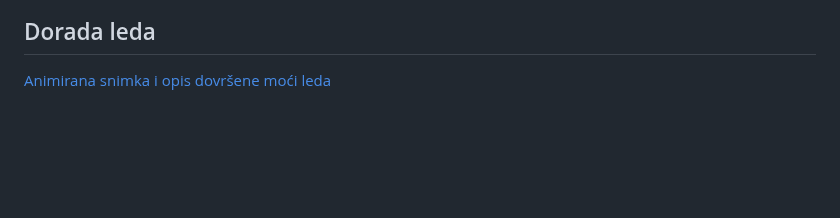
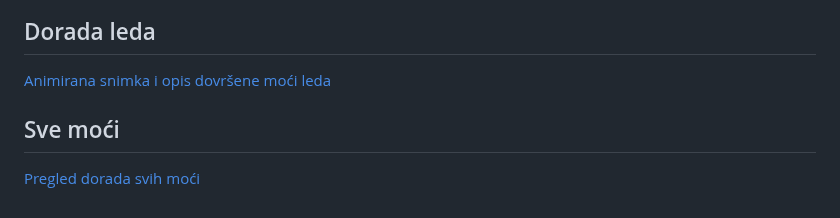
Before and after one commit to Mateok51/mozgalica, a Markdown page: docs/mobile-round-preview.md, the part around the change. Drawn GitHub-style; blank space fills up the shorter version.

Commit message:
Polish all power feedback while retaining tavern visual identity

```diff
--- a/docs/mobile-round-preview.md
+++ b/docs/mobile-round-preview.md
@@ -70,3 +70,7 @@ Dodatno je provjerena cijela demo runda kroz stvarno glasanje, odabir moći, sla
 ## Dorada leda
 
 [Animirana snimka i opis dovršene moći leda](ice-preview.md)
+
+## Sve moći
+
+[Pregled dorada svih moći](powers-preview.md)
```
Also changed, not shown: docs/powers-preview.md (added, +19 -0 lines), docs/previews/powers-grick.png (added), docs/previews/powers-support.png (added), 3 other files.
